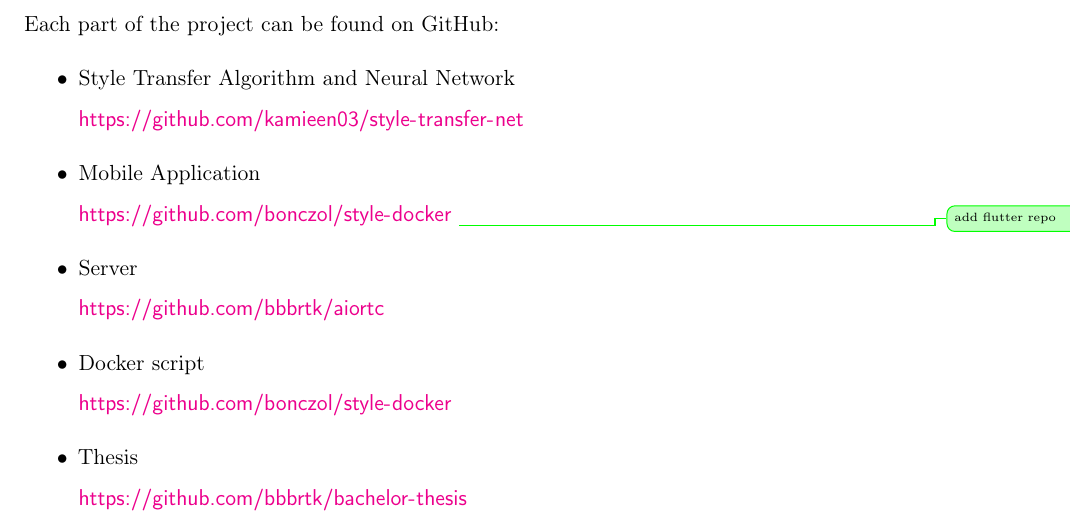
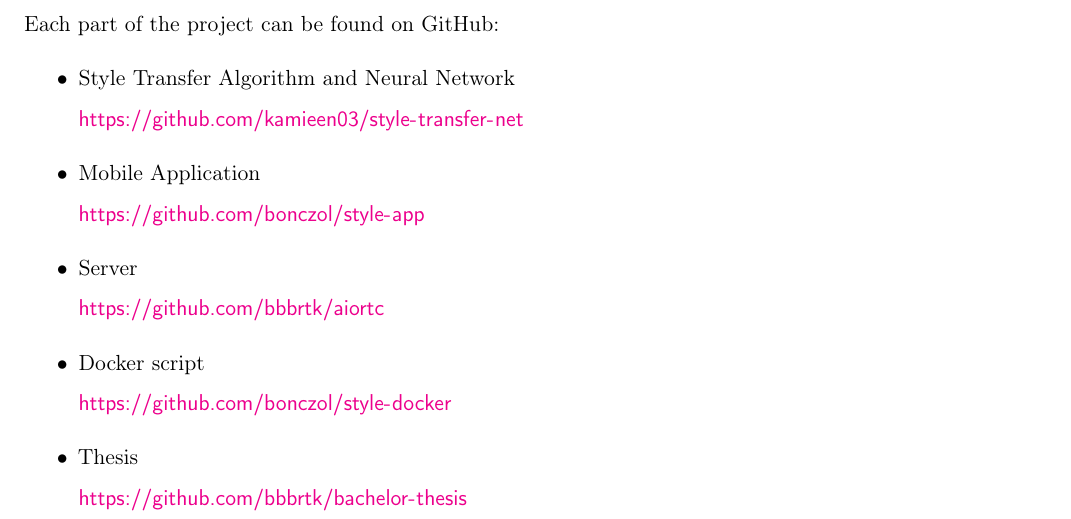
Before and after one commit to bbbrtk/bachelor-thesis, a LaTeX document (Main.tex, which reads Chapters/01Introduction.tex): part of page 12 of 58, cut so that both start at the same text. Compiled offline with pdfLaTeX; a missing bibliography style is replaced by a similar one.

Commit message:
nothing important

```diff
--- a/Chapters/01Introduction.tex
+++ b/Chapters/01Introduction.tex
@@ -55,8 +55,7 @@
             }
         \item{
         Mobile Application \\
-        \url{https://github.com/bonczol/style-docker}
-        \bartek{add flutter repo}
+        \url{https://github.com/bonczol/style-app}
             }
         \item {
         Server \\
```
Also changed, not shown: Chapters/06Conclusion.tex (+2 -1 lines).
